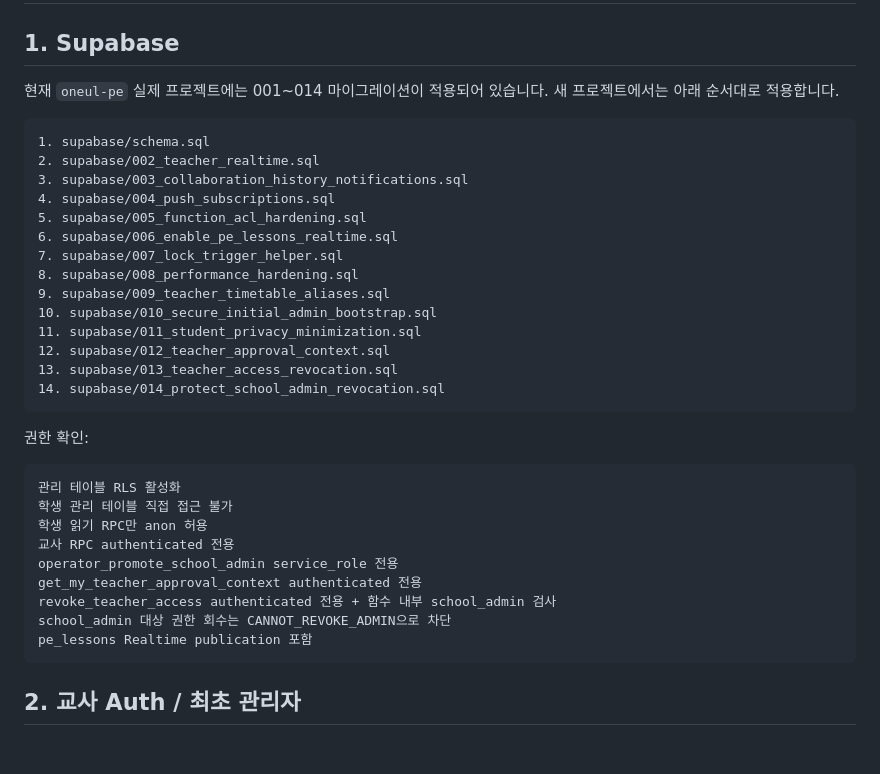
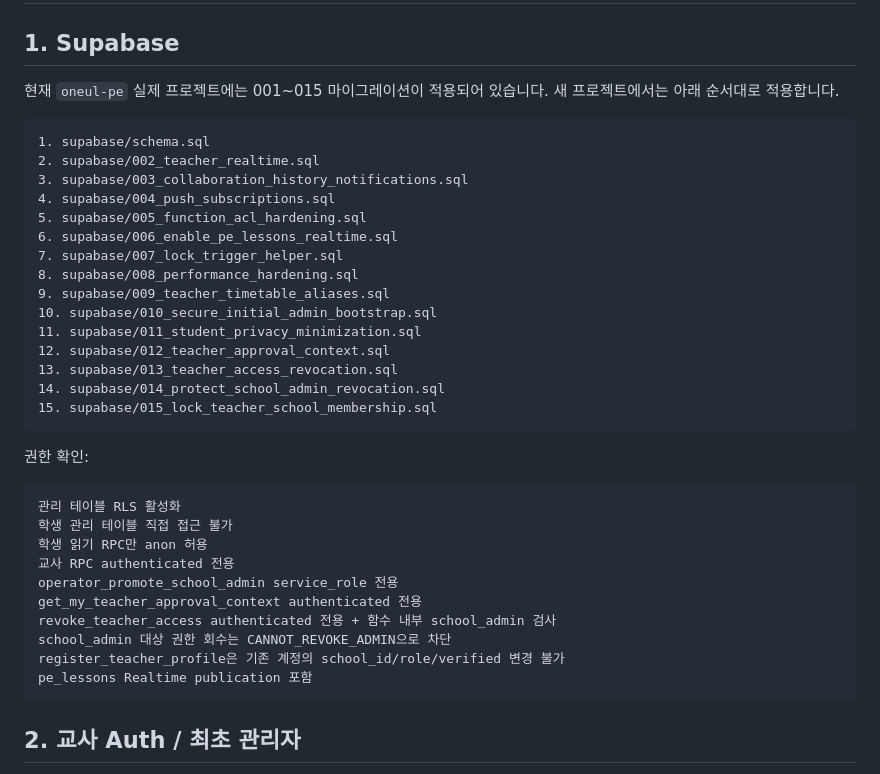
Before and after one commit to kimyejun978-tech/timetable-change-alert, a Markdown page: today-pe/DEPLOY.md, the part around one of its changes. Rendered like a GitHub page; blank space fills up the shorter version.

````diff
--- a/today-pe/DEPLOY.md
+++ b/today-pe/DEPLOY.md
@@ -2,7 +2,7 @@
 
 ## 1. Supabase
 
-현재 `oneul-pe` 실제 프로젝트에는 001~014 마이그레이션이 적용되어 있습니다. 새 프로젝트에서는 아래 순서대로 적용합니다.
+현재 `oneul-pe` 실제 프로젝트에는 001~015 마이그레이션이 적용되어 있습니다. 새 프로젝트에서는 아래 순서대로 적용합니다.
 
 ```text
 1. supabase/schema.sql
@@ -19,6 +19,7 @@
 12. supabase/012_teacher_approval_context.sql
 13. supabase/013_teacher_access_revocation.sql
 14. supabase/014_protect_school_admin_revocation.sql
+15. supabase/015_lock_teacher_school_membership.sql
 ```
 
 권한 확인:
@@ -32,6 +33,7 @@ operator_promote_school_admin service_role 전용
 get_my_teacher_approval_context authenticated 전용
 revoke_teacher_access authenticated 전용 + 함수 내부 school_admin 검사
 school_admin 대상 권한 회수는 CANNOT_REVOKE_ADMIN으로 차단
+register_teacher_profile은 기존 계정의 school_id/role/verified 변경 불가
 pe_lessons Realtime publication 포함
 ```
 
````
Also changed, not shown: other parts of today-pe/DEPLOY.md (+31 -15 lines).
